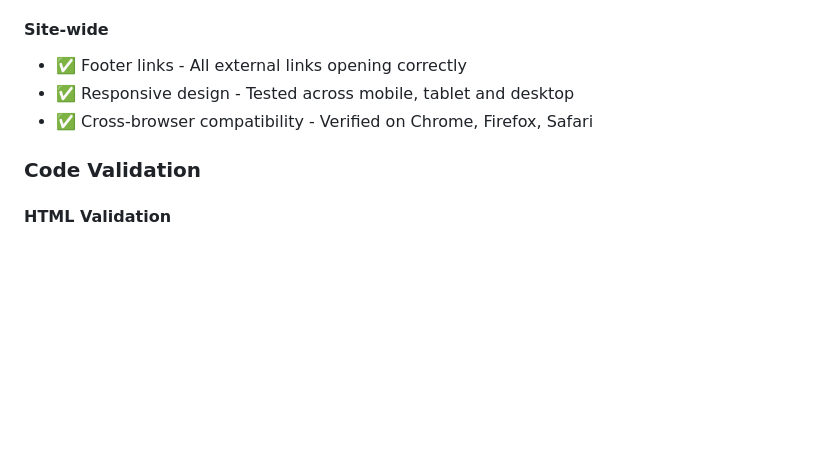
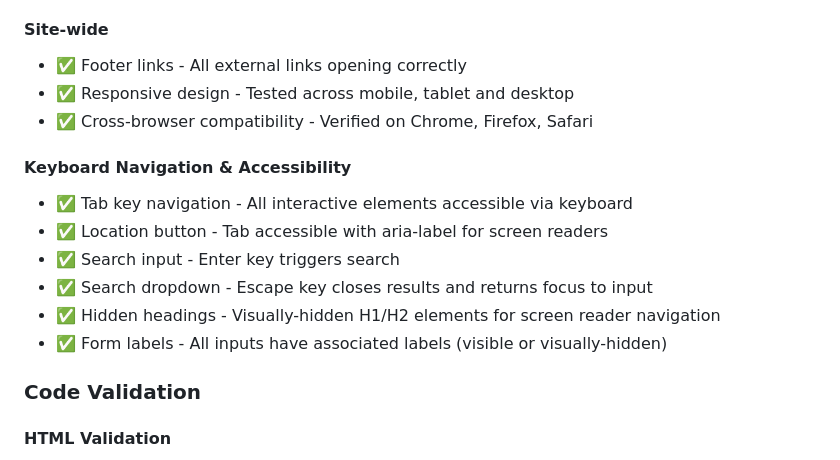
Before and after one commit to niraj-sachania/safeweather, a Markdown page: README.md, the part around the change. Drawn GitHub-style; blank space fills up the shorter version.

Commit message:
docs: update readme to capture manual accessibility testing

```diff
--- a/README.md
+++ b/README.md
@@ -143,6 +143,15 @@ Comprehensive manual testing was performed across all pages and features:
 - ✅ Responsive design - Tested across mobile, tablet and desktop
 - ✅ Cross-browser compatibility - Verified on Chrome, Firefox, Safari
 
+#### Keyboard Navigation & Accessibility
+
+- ✅ Tab key navigation - All interactive elements accessible via keyboard
+- ✅ Location button - Tab accessible with aria-label for screen readers
+- ✅ Search input - Enter key triggers search
+- ✅ Search dropdown - Escape key closes results and returns focus to input
+- ✅ Hidden headings - Visually-hidden H1/H2 elements for screen reader navigation
+- ✅ Form labels - All inputs have associated labels (visible or visually-hidden)
+
 ### Code Validation
 
 #### HTML Validation
```
